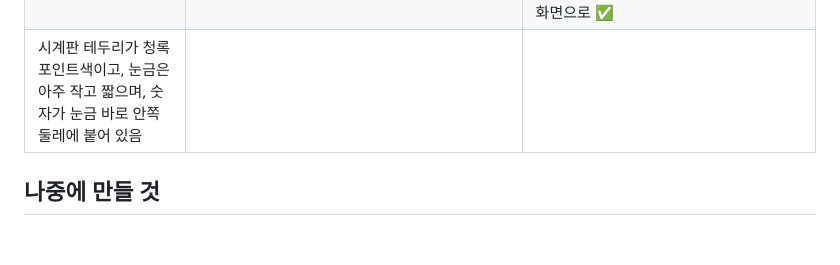
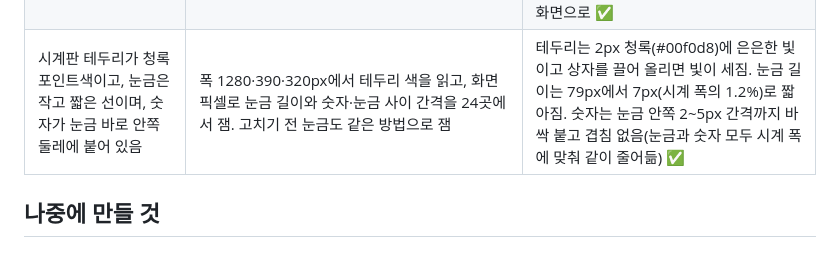
Before and after one commit to bbunning99/todo-bbunning99, a Markdown page: 명세.md, the part around the change. Rendered like a GitHub page.

Commit message:
명세.md 완료 조건 표에 시계판 테두리·눈금·숫자 시험 결과 적기
Co-Authored-By: Claude Sonnet 5.5 <noreply@anthropic.com>
Claude-Session: https://claude.ai/code/session_01C9yw9oRPzkmkTATGcfWs8A

```diff
--- a/명세.md
+++ b/명세.md
@@ -112,6 +112,6 @@
 | 빈 칸이나 틀린 이메일·비밀번호면 창 안에 이유가 나오고 창은 안 닫힘 | 가짜 서버로: 빈 칸, 틀린 비밀번호, 이미 가입한 이메일, 6자 미만 비밀번호, 확인 메일이 필요한 가입을 해 봄 | '이메일과 비밀번호를 입력해 주세요', '이메일이나 비밀번호가 맞지 않아요', '이미 가입된 이메일이에요', '비밀번호는 6자 이상으로 해 주세요', '확인 메일을 보냈어요'가 창 안에 나오고 창은 열려 있음. 빈 칸일 땐 서버 요청도 안 보냄 ✅ |
 | 로그인한 사람의 할 일만 보이고, 추가·체크·삭제·별표·시계 올리기가 내 계정에 저장됨 | | |
 | 새로고침해도 로그인이 이어지고, 로그아웃하면 처음 화면으로 돌아감 | 가짜 서버로: 로그인 → 새로고침 → 로그아웃 → 새로고침. 로그인이 만료된 경우도 해 봄 | 새로고침해도 로그인과 내 목록이 그대로(샘플 요청 없음). 로그아웃하면 이 기기만 로그아웃되고 처음 화면(샘플)으로 돌아와 새로고침해도 그대로. 로그인 표가 끝나 가면 먼저 새로 받고, 401이면 새로 받아 다시 시도하고, 끝내 만료되면 알림 한 번 후 처음 화면으로 ✅ |
-| 시계판 테두리가 청록 포인트색이고, 눈금은 아주 작고 짧으며, 숫자가 눈금 바로 안쪽 둘레에 붙어 있음 | | |
+| 시계판 테두리가 청록 포인트색이고, 눈금은 작고 짧은 선이며, 숫자가 눈금 바로 안쪽 둘레에 붙어 있음 | 폭 1280·390·320px에서 테두리 색을 읽고, 화면 픽셀로 눈금 길이와 숫자·눈금 사이 간격을 24곳에서 잼. 고치기 전 눈금도 같은 방법으로 잼 | 테두리는 2px 청록(#00f0d8)에 은은한 빛이고 상자를 끌어 올리면 빛이 세짐. 눈금 길이는 79px에서 7px(시계 폭의 1.2%)로 짧아짐. 숫자는 눈금 안쪽 2~5px 간격까지 바싹 붙고 겹침 없음(눈금과 숫자 모두 시계 폭에 맞춰 같이 줄어듦) ✅ |
 
 ## 나중에 만들 것
```
